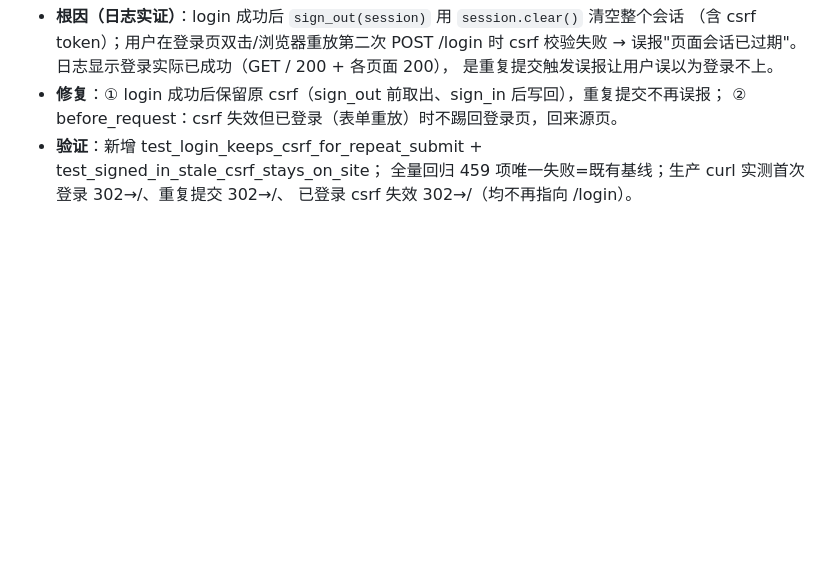
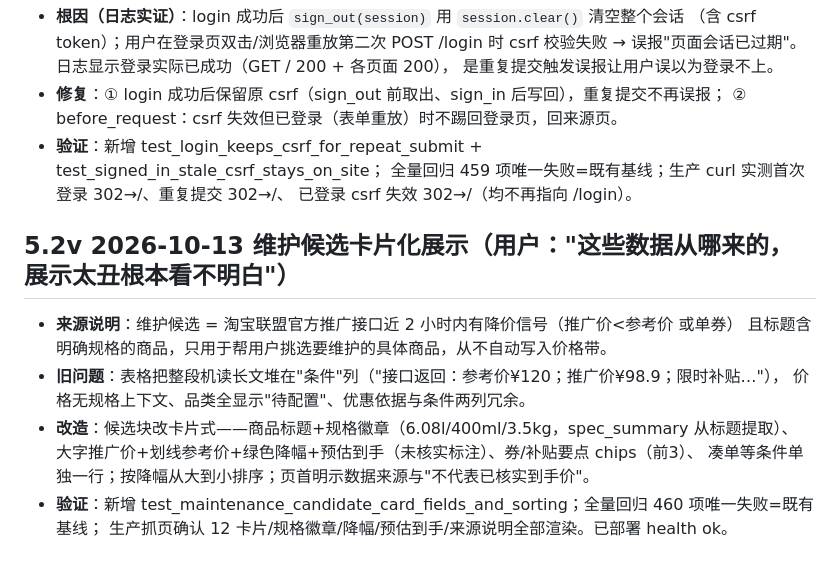
Before and after one commit to xie132339/opportunity-workbench, a Markdown page: docs/AI_HANDOFF.md, the part around the change. Drawn GitHub-style; blank space fills up the shorter version.

Commit message:
AI_HANDOFF 5.2v 维护候选卡片化

```diff
--- a/docs/AI_HANDOFF.md
+++ b/docs/AI_HANDOFF.md
@@ -379,3 +379,15 @@ ECS 项目根目录为 `/application`，实例 `i-uf693wtee99tze11foca`（上海
 - **验证**：新增 test_login_keeps_csrf_for_repeat_submit + test_signed_in_stale_csrf_stays_on_site；
   全量回归 459 项唯一失败=既有基线；生产 curl 实测首次登录 302→/、重复提交 302→/、
   已登录 csrf 失效 302→/（均不再指向 /login）。
+
+## 5.2v 2026-10-13 维护候选卡片化展示（用户："这些数据从哪来的，展示太丑根本看不明白"）
+
+- **来源说明**：维护候选 = 淘宝联盟官方推广接口近 2 小时内有降价信号（推广价<参考价 或单券）
+  且标题含明确规格的商品，只用于帮用户挑选要维护的具体商品，从不自动写入价格带。
+- **旧问题**：表格把整段机读长文堆在"条件"列（"接口返回：参考价¥120；推广价¥98.9；限时补贴…"），
+  价格无规格上下文、品类全显示"待配置"、优惠依据与条件两列冗余。
+- **改造**：候选块改卡片式——商品标题+规格徽章（6.08l/400ml/3.5kg，spec_summary 从标题提取）、
+  大字推广价+划线参考价+绿色降幅+预估到手（未核实标注）、券/补贴要点 chips（前3）、
+  凑单等条件单独一行；按降幅从大到小排序；页首明示数据来源与"不代表已核实到手价"。
+- **验证**：新增 test_maintenance_candidate_card_fields_and_sorting；全量回归 460 项唯一失败=既有基线；
+  生产抓页确认 12 卡片/规格徽章/降幅/预估到手/来源说明全部渲染。已部署 health ok。
```
